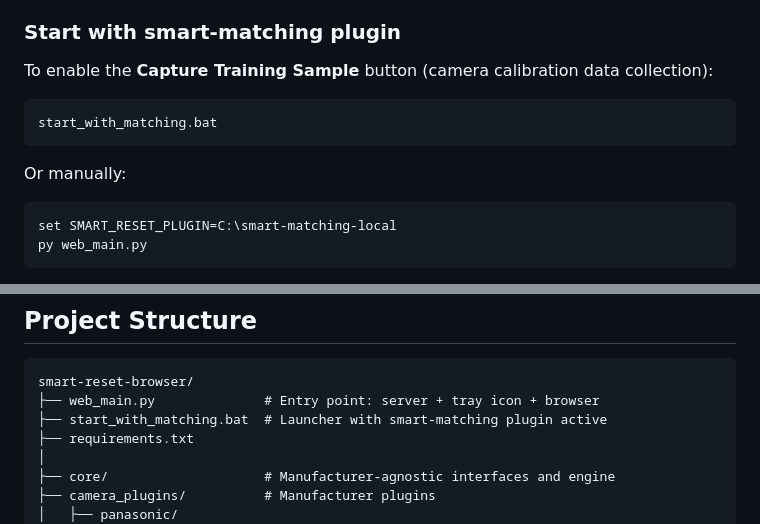
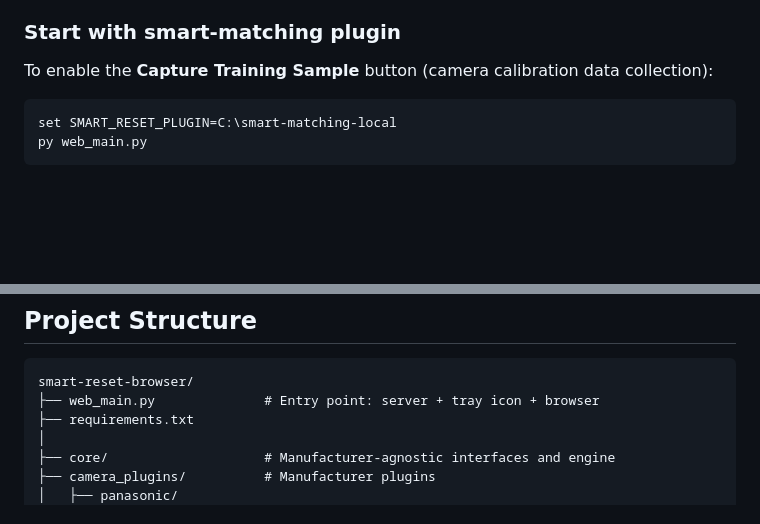
Before and after one commit to AndyJae/smart-reset-browser, a Markdown page: README.md, 2 parts joined by grey strips. Drawn GitHub-style; blank space fills up the shorter version.

Commit message:
Remove launcher script references from README
File is gitignored (machine-specific path) — README now shows the
manual env var approach only.

Co-Authored-By: Claude Sonnet 4.6 <noreply@anthropic.com>

````diff
--- a/README.md
+++ b/README.md
@@ -48,12 +48,6 @@ The browser opens automatically at `http://localhost:8765`.
 ### Start with smart-matching plugin
 
 To enable the **Capture Training Sample** button (camera calibration data collection):
-
-```bat
-start_with_matching.bat
-```
-
-Or manually:
 
 ```bat
 set SMART_RESET_PLUGIN=C:\smart-matching-local
@@ -129,7 +123,6 @@ AK-UB300
 ```
 smart-reset-browser/
 ├── web_main.py              # Entry point: server + tray icon + browser
-├── start_with_matching.bat  # Launcher with smart-matching plugin active
 ├── requirements.txt
 │
 ├── core/                    # Manufacturer-agnostic interfaces and engine
````
